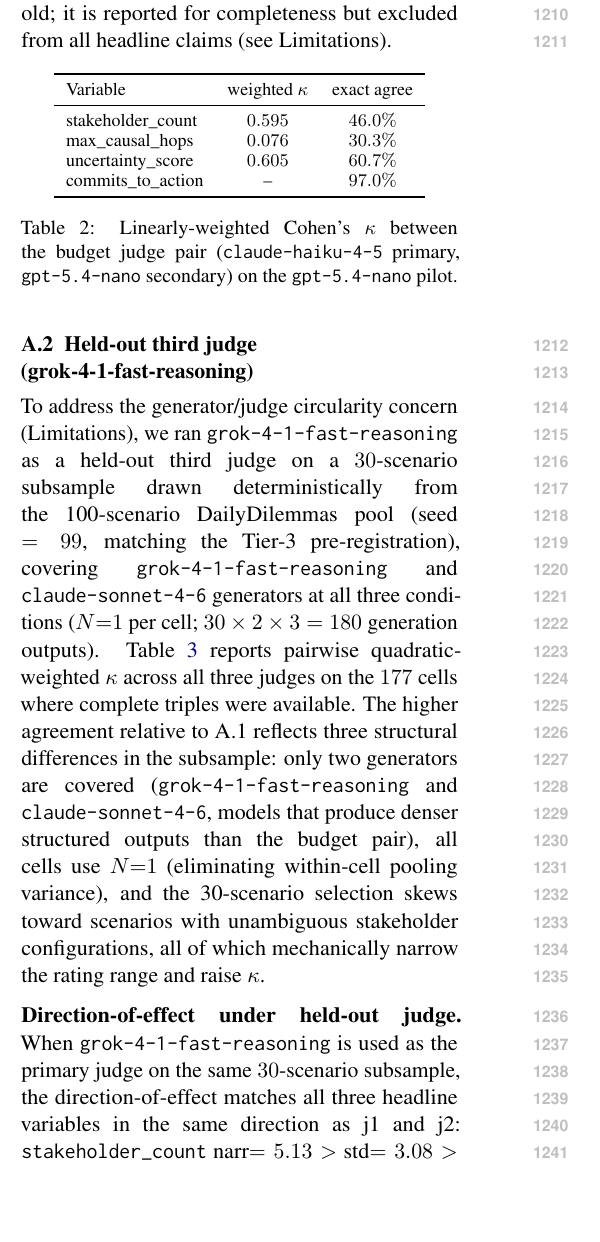
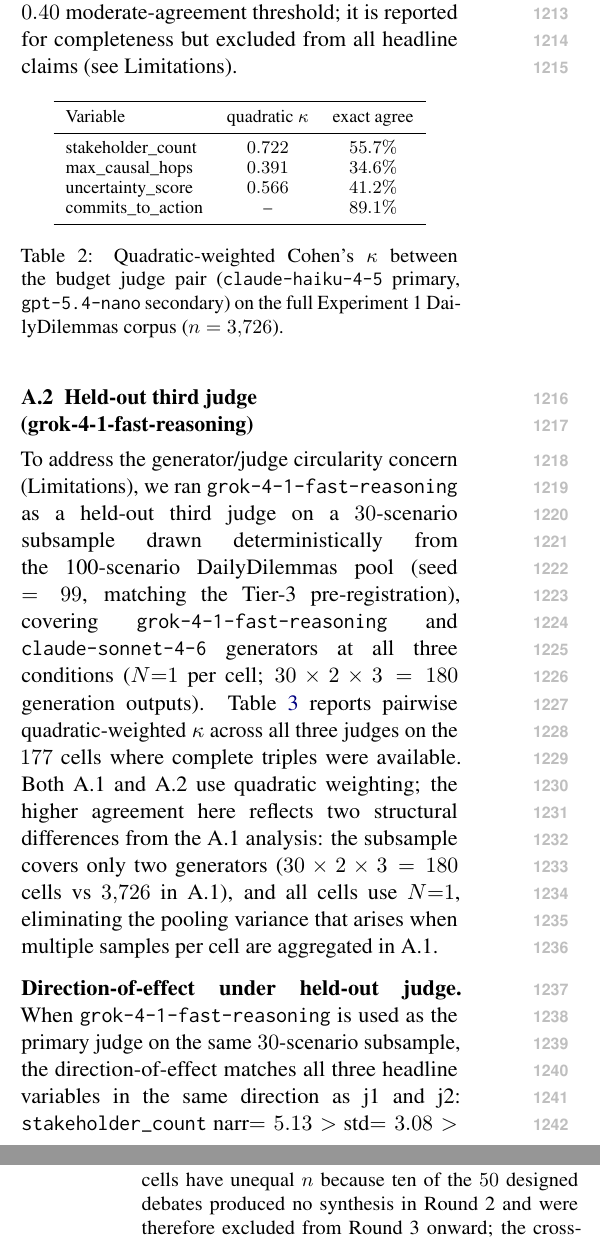
Before and after one commit to PatrickAllenCooper/ANI_Computational_Narratology, a LaTeX paper (papers/ACL_paper.tex): part of one column of page 15 of 20 before the commit and two parts of the columns of pages 15 and 16 of 20 after it, the two joined at a grey line, cut so that both start at the same text, the shorter picture padded with empty space. Compiled offline with pdfLaTeX.

Commit message:
fix stale numbers, A.1 kappa, and A.3 exclusion count
- Discussion: 4/250 -> 4/246 (one remaining stale instance)
- A.3 caption: 'four debates excluded' -> 'ten debates' (50 designed - 40 actual);
  add sentence justifying asymmetric Fisher test denominator (within-vendor
  excludes non-synthesis debates, cross-vendor ran full 50)
- A.1 kappa: replace 5-calibration-scenario values with actual Experiment 1
  DailyDilemmas corpus (n=3726, 100 scenarios x 3 conditions x 3 generators,
  quadratic weighting): stakeholder_count 0.722, max_causal_hops 0.391,
  uncertainty_score 0.566; exact agree updated accordingly
- A.1 label: linearly-weighted -> quadratic-weighted (now consistent with A.2);
  dataset description corrected from '5 scenarios x 20 samples' to full corpus
- A.2 explanation: removed self-defeating 'unambiguous scenarios' reason and
  weighting-mismatch reason (now both quadratic); replaced with clean two-reason
  account: narrower generator set (2 vs 3) and N=1 per cell

Co-authored-by: Cursor <cursoragent@cursor.com>

```diff
--- a/papers/ACL_paper.tex
+++ b/papers/ACL_paper.tex
@@ -1262,2 +1255,0 @@ secondary judge (\texttt{gpt-5.4-nano}) on the budget-tier judge stack
-adopted for this study. \texttt{max\_causal\_hops} falls well below the
-$0.40$ moderate-agreement threshold; it is reported for completeness but
@@ -1264,3 +1264,5 @@ $0.40$ moderate-agreement threshold; it is reported for completeness but
+study. \texttt{max\_causal\_hops} falls marginally below the $0.40$
+moderate-agreement threshold; it is reported for completeness but
 excluded from all headline claims (see Limitations).
 
 \begin{table}[h]
@@ -1268,17 +1270,17 @@ excluded from all headline claims (see Limitations).
 \small
 \begin{tabular}{lcc}
 \toprule
-Variable & weighted $\kappa$ & exact agree \\
-\midrule
-stakeholder\_count  & $0.595$ & $46.0\%$ \\
-max\_causal\_hops   & $0.076$ & $30.3\%$ \\
-uncertainty\_score  & $0.605$ & $60.7\%$ \\
-commits\_to\_action & --      & $97.0\%$ \\
+Variable & quadratic $\kappa$ & exact agree \\
+\midrule
+stakeholder\_count  & $0.722$ & $55.7\%$ \\
+max\_causal\_hops   & $0.391$ & $34.6\%$ \\
+uncertainty\_score  & $0.566$ & $41.2\%$ \\
+commits\_to\_action & --      & $89.1\%$ \\
 \bottomrule
 \end{tabular}
-\caption{Linearly-weighted Cohen's $\kappa$ between the budget judge pair
+\caption{Quadratic-weighted Cohen's $\kappa$ between the budget judge pair
 (\texttt{claude-haiku-4-5} primary, \texttt{gpt-5.4-nano} secondary) on
-the \texttt{gpt-5.4-nano} pilot.}
+the full Experiment~1 DailyDilemmas corpus ($n = 3{,}726$).}
 \label{tab:kappa}
 \end{table}
 
@@ -1293,13 +1295,11 @@ generators at all three conditions ($N{=}1$ per cell;
 $30 \times 2 \times 3 = 180$ generation outputs). Table~\ref{tab:kappa3}
 reports pairwise quadratic-weighted $\kappa$ across all three judges on
 the $177$ cells where complete triples were available.
-The higher agreement relative to A.1 reflects three structural differences
-in the subsample: only two generators are covered (\texttt{grok-4-1-fast-reasoning}
-and \texttt{claude-sonnet-4-6}, models that produce denser structured outputs
-than the budget pair), all cells use $N{=}1$ (eliminating within-cell
-pooling variance), and the 30-scenario selection skews toward scenarios
-with unambiguous stakeholder configurations, all of which mechanically
-narrow the rating range and raise $\kappa$.
+Both A.1 and A.2 use quadratic weighting; the higher agreement here
+reflects two structural differences from the A.1 analysis: the subsample
+covers only two generators ($30 \times 2 \times 3 = 180$ cells vs\
+$3{,}726$ in A.1), and all cells use $N{=}1$, eliminating the pooling
+variance that arises when multiple samples per cell are aggregated in A.1.
 
 \begin{table}[h]
 \centering
@@ -1361,8 +1361,14 @@ Total                 & $36/40$ & $44/50$ \\
 \end{tabular}
 \caption{Full-consensus count by scenario under within-vendor and
 cross-vendor moderation. Within-vendor cells have unequal $n$ because
-four debates with no synthesis emergence were excluded from the original
-Round-3 analysis. The \texttt{av\_engineer} scenario shows the largest
+ten of the $50$ designed debates produced no synthesis in Round~2 and
+were therefore excluded from Round~3 onward; the cross-vendor arm
+re-ran all $50$ designed debates from scratch through the full
+Round~3--4 pipeline, so its denominator is $50$ while the within-vendor
+denominator is $40$. Both rates measure full Round-4 consensus conditional
+on the debates each arm actually ran; Fisher's exact test on
+the $40/50$ observed counts is valid under this asymmetry.
+The \texttt{av\_engineer} scenario shows the largest
 cross-vendor reduction, consistent with its structurally harder
 stakeholder conflict.}
 \label{tab:xmod}
```
Also changed, not shown: papers/ACL_paper.pdf, papers/ACL_paper.tex (16 more changed lines).
